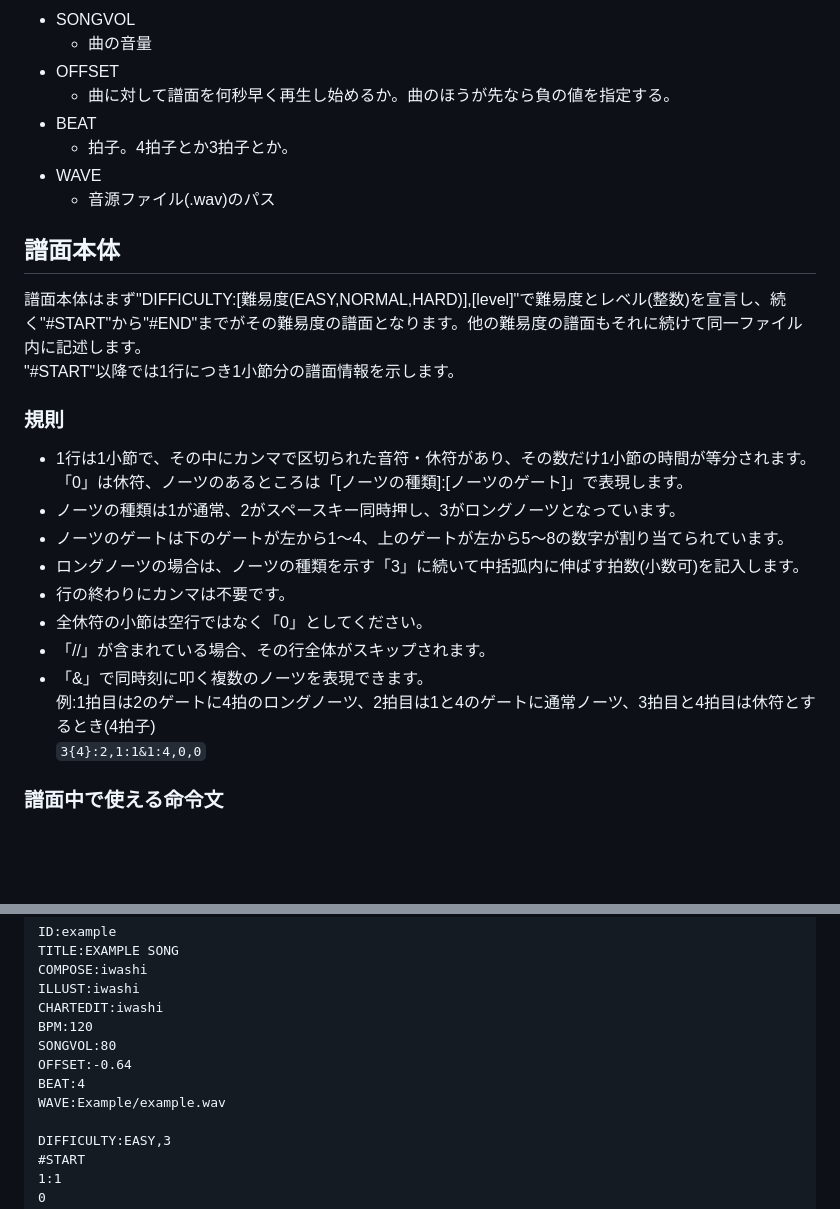
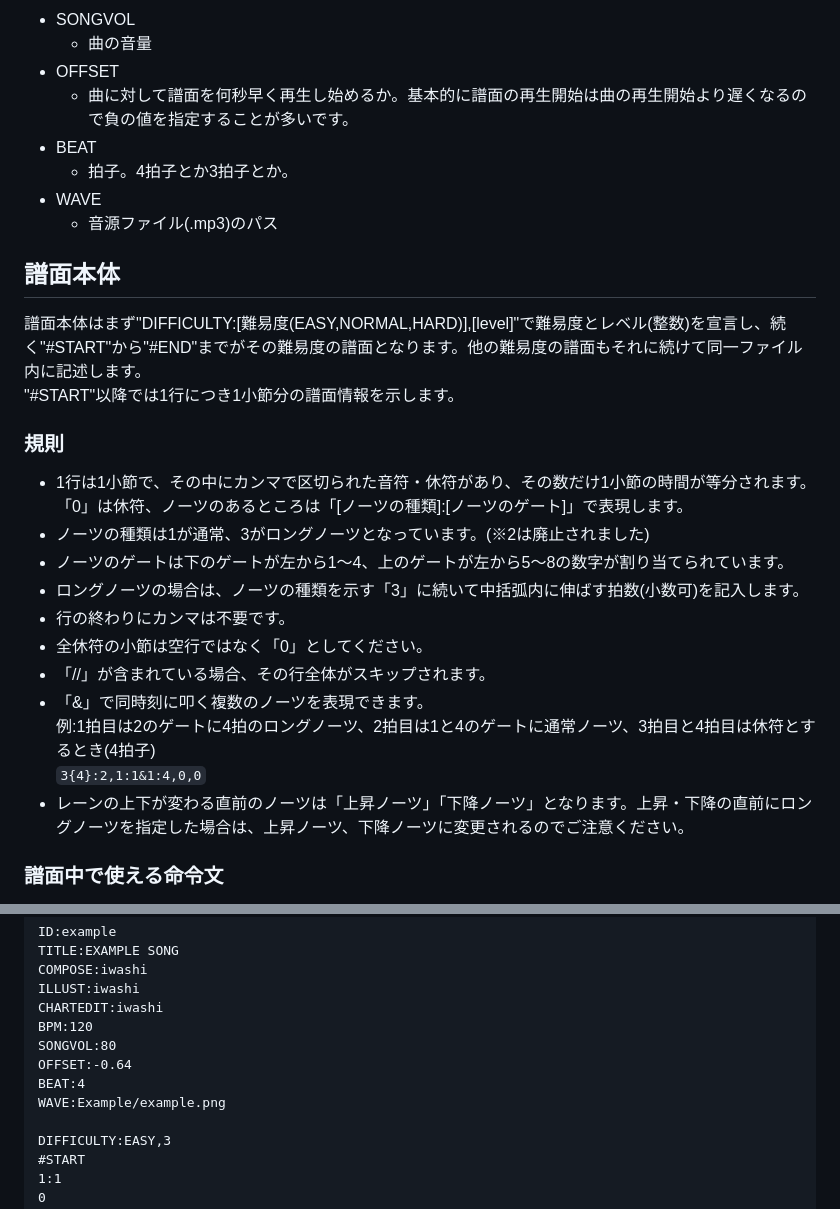
Before and after one commit to iwashi1649/ChartEditor, a Markdown page: chart.md, 2 parts joined by grey strips. Drawn GitHub-style; blank space fills up the shorter version.

```diff
--- a/chart.md
+++ b/chart.md
@@ -18,18 +18,18 @@
 - SONGVOL
     - 曲の音量
 - OFFSET
-    - 曲に対して譜面を何秒早く再生し始めるか。曲のほうが先なら負の値を指定する。
+    - 曲に対して譜面を何秒早く再生し始めるか。基本的に譜面の再生開始は曲の再生開始より遅くなるので負の値を指定することが多いです。
 - BEAT
     - 拍子。4拍子とか3拍子とか。
 - WAVE
-    - 音源ファイル(.wav)のパス
+    - 音源ファイル(.mp3)のパス
 
 ## 譜面本体
 譜面本体はまず"DIFFICULTY:\[難易度(EASY,NORMAL,HARD)\],\[level\]"で難易度とレベル(整数)を宣言し、続く"#START"から"#END"までがその難易度の譜面となります。他の難易度の譜面もそれに続けて同一ファイル内に記述します。
 "#START"以降では1行につき1小節分の譜面情報を示します。
 ### 規則
 - 1行は1小節で、その中にカンマで区切られた音符・休符があり、その数だけ1小節の時間が等分されます。「0」は休符、ノーツのあるところは「\[ノーツの種類\]:\[ノーツのゲート\]」で表現します。
-- ノーツの種類は1が通常、2がスペースキー同時押し、3がロングノーツとなっています。
+- ノーツの種類は1が通常、3がロングノーツとなっています。(※2は廃止されました)
 - ノーツのゲートは下のゲートが左から1～4、上のゲートが左から5～8の数字が割り当てられています。
 - ロングノーツの場合は、ノーツの種類を示す「3」に続いて中括弧内に伸ばす拍数(小数可)を記入します。
 - 行の終わりにカンマは不要です。
@@ -38,6 +38,7 @@
 - 「&」で同時刻に叩く複数のノーツを表現できます。
 例:1拍目は2のゲートに4拍のロングノーツ、2拍目は1と4のゲートに通常ノーツ、3拍目と4拍目は休符とするとき(4拍子)
 `3{4}:2,1:1&1:4,0,0`
+- レーンの上下が変わる直前のノーツは「上昇ノーツ」「下降ノーツ」となります。上昇・下降の直前にロングノーツを指定した場合は、上昇ノーツ、下降ノーツに変更されるのでご注意ください。
 
 ### 譜面中で使える命令文
 - #DELAY \[数字\]
@@ -62,7 +63,7 @@ BPM:120
 SONGVOL:80
 OFFSET:-0.64
 BEAT:4
-WAVE:Example/example.wav
+WAVE:Example/example.png
 
 DIFFICULTY:EASY,3
 #START
```
